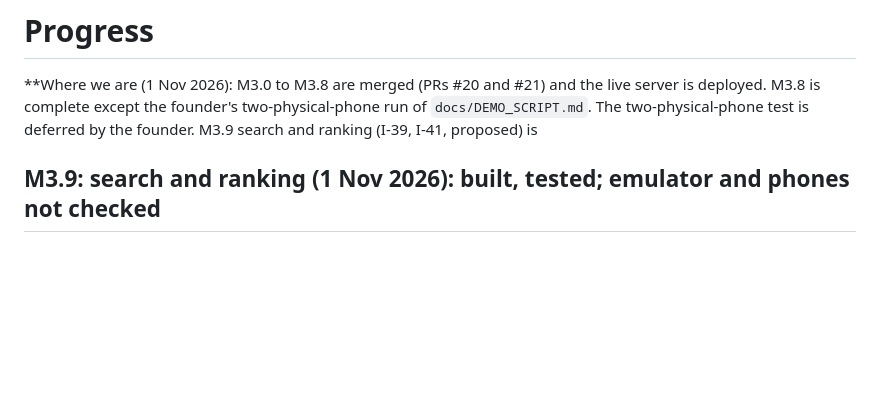
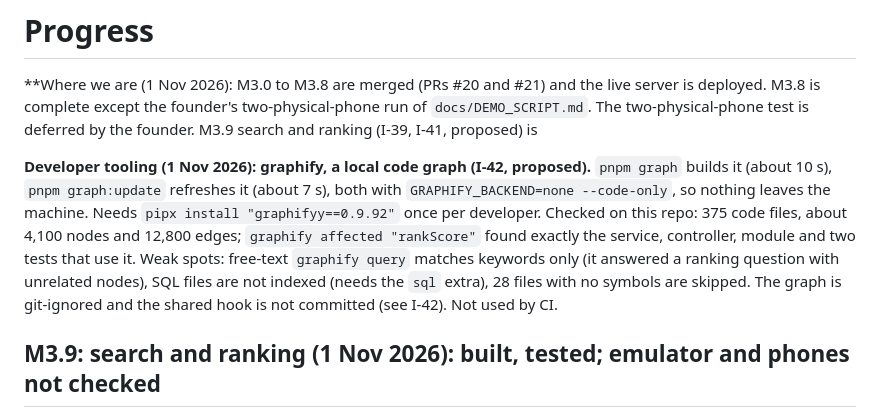
Before and after one commit to trengetech/fayda-prototype, a Markdown page: docs/PROGRESS.md, the part around the change. Rendered like a GitHub page; blank space fills up the shorter version.

Commit message:
Progress: graphify note

```diff
--- a/docs/PROGRESS.md
+++ b/docs/PROGRESS.md
@@ -1,6 +1,8 @@
 # Progress
 
 **Where we are (1 Nov 2026): M3.0 to M3.8 are merged (PRs #20 and #21) and the live server is deployed. M3.8 is complete except the founder's two-physical-phone run of `docs/DEMO_SCRIPT.md`. The two-physical-phone test is deferred by the founder. M3.9 search and ranking (I-39, I-41, proposed) is
+
+**Developer tooling (1 Nov 2026): graphify, a local code graph (I-42, proposed).** `pnpm graph` builds it (about 10 s), `pnpm graph:update` refreshes it (about 7 s), both with `GRAPHIFY_BACKEND=none --code-only`, so nothing leaves the machine. Needs `pipx install "graphifyy==0.9.92"` once per developer. Checked on this repo: 375 code files, about 4,100 nodes and 12,800 edges; `graphify affected "rankScore"` found exactly the service, controller, module and two tests that use it. Weak spots: free-text `graphify query` matches keywords only (it answered a ranking question with unrelated nodes), SQL files are not indexed (needs the `sql` extra), 28 files with no symbols are skipped. The graph is git-ignored and the shared hook is not committed (see I-42). Not used by CI.
 
 ## M3.9: search and ranking (1 Nov 2026): built, tested; emulator and phones not checked
 
```
